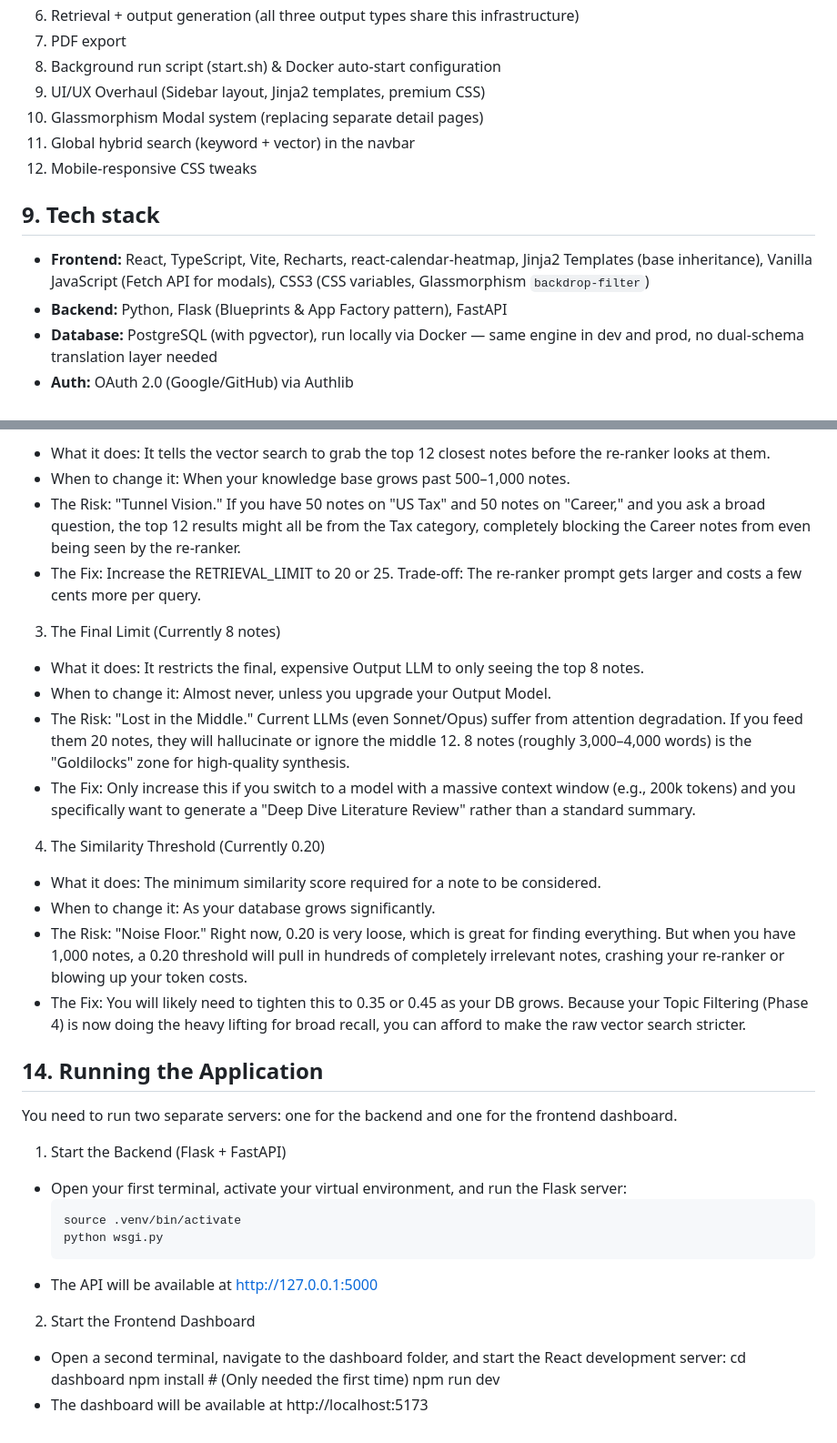
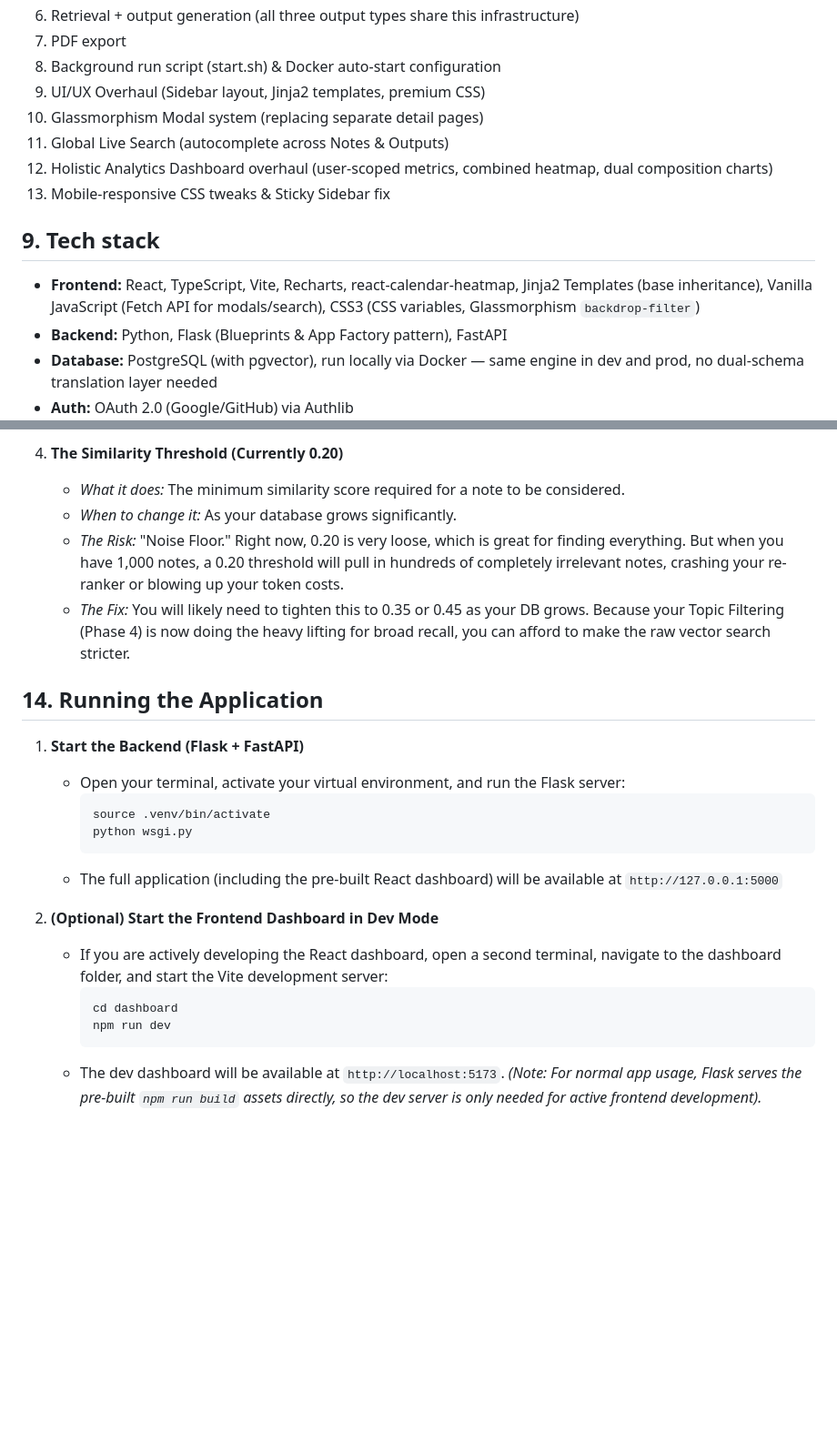
Before and after one commit to Karlo-I/notes_taking_app, a Markdown page: README.md, 2 parts joined by grey strips. Shown at 91% size. GitHub-like rendering; blank space fills up the shorter version.

````diff
--- a/README.md
+++ b/README.md
@@ -93,12 +93,13 @@ Model choice: Haiku-class model for critic and integration agent (structured, bo
 8. Background run script (start.sh) & Docker auto-start configuration
 9. UI/UX Overhaul (Sidebar layout, Jinja2 templates, premium CSS)
 10. Glassmorphism Modal system (replacing separate detail pages)
-11. Global hybrid search (keyword + vector) in the navbar
-12. Mobile-responsive CSS tweaks
+11. Global Live Search (autocomplete across Notes & Outputs)
+12. Holistic Analytics Dashboard overhaul (user-scoped metrics, combined heatmap, dual composition charts)
+13. Mobile-responsive CSS tweaks & Sticky Sidebar fix
 
 ## 9. Tech stack
 
-- **Frontend:** React, TypeScript, Vite, Recharts, react-calendar-heatmap, Jinja2 Templates (base inheritance), Vanilla JavaScript (Fetch API for modals), CSS3 (CSS variables, Glassmorphism `backdrop-filter`)
+- **Frontend:** React, TypeScript, Vite, Recharts, react-calendar-heatmap, Jinja2 Templates (base inheritance), Vanilla JavaScript (Fetch API for modals/search), CSS3 (CSS variables, Glassmorphism `backdrop-filter`)
 - **Backend:** Python, Flask (Blueprints & App Factory pattern), FastAPI
 - **Database:** PostgreSQL (with pgvector), run locally via Docker — same engine in dev and prod, no dual-schema translation layer needed
 - **Auth:** OAuth 2.0 (Google/GitHub) via Authlib
@@ -144,37 +155,24 @@ Not built for scale or multi-tenant SaaS — built for one user's personal refle
 
-- What it does: It tells the vector search to grab the top 12 closest notes before the re-ranker looks at them.
-- When to change it: When your knowledge base grows past 500–1,000 notes.
-- The Risk: "Tunnel Vision." If you have 50 notes on "US Tax" and 50 notes on "Career," and you ask a broad question, the top 12 results might all be from the Tax category, completely blocking the Career notes from even being seen by the re-ranker.
-- The Fix: Increase the RETRIEVAL_LIMIT to 20 or 25. Trade-off: The re-ranker prompt gets larger and costs a few cents more per query.
-
-3. The Final Limit (Currently 8 notes)
-
-- What it does: It restricts the final, expensive Output LLM to only seeing the top 8 notes.
-- When to change it: Almost never, unless you upgrade your Output Model.
-- The Risk: "Lost in the Middle." Current LLMs (even Sonnet/Opus) suffer from attention degradation. If you feed them 20 notes, they will hallucinate or ignore the middle 12. 8 notes (roughly 3,000–4,000 words) is the "Goldilocks" zone for high-quality synthesis.
-- The Fix: Only increase this if you switch to a model with a massive context window (e.g., 200k tokens) and you specifically want to generate a "Deep Dive Literature Review" rather than a standard summary.
-
-4. The Similarity Threshold (Currently 0.20)
-
-- What it does: The minimum similarity score required for a note to be considered.
-- When to change it: As your database grows significantly.
-- The Risk: "Noise Floor." Right now, 0.20 is very loose, which is great for finding everything. But when you have 1,000 notes, a 0.20 threshold will pull in hundreds of completely irrelevant notes, crashing your re-ranker or blowing up your token costs.
-- The Fix: You will likely need to tighten this to 0.35 or 0.45 as your DB grows. Because your Topic Filtering (Phase 4) is now doing the heavy lifting for broad recall, you can afford to make the raw vector search stricter.
+4. **The Similarity Threshold (Currently 0.20)**
+   - *What it does:* The minimum similarity score required for a note to be considered.
+   - *When to change it:* As your database grows significantly.
+   - *The Risk:* "Noise Floor." Right now, 0.20 is very loose, which is great for finding everything. But when you have 1,000 notes, a 0.20 threshold will pull in hundreds of completely irrelevant notes, crashing your re-ranker or blowing up your token costs.
+   - *The Fix:* You will likely need to tighten this to 0.35 or 0.45 as your DB grows. Because your Topic Filtering (Phase 4) is now doing the heavy lifting for broad recall, you can afford to make the raw vector search stricter.
 
 ## 14. Running the Application
 
-You need to run two separate servers: one for the backend and one for the frontend dashboard.
+1. **Start the Backend (Flask + FastAPI)**
+   - Open your terminal, activate your virtual environment, and run the Flask server:
+     ```bash
+     source .venv/bin/activate
+     python wsgi.py
+     ```
+   - The full application (including the pre-built React dashboard) will be available at `http://127.0.0.1:5000`
 
-1. Start the Backend (Flask + FastAPI)
-- Open your first terminal, activate your virtual environment, and run the Flask server:
-    ```bash
-    source .venv/bin/activate
-    python wsgi.py
-- The API will be available at http://127.0.0.1:5000
-
-2. Start the Frontend Dashboard
-- Open a second terminal, navigate to the dashboard folder, and start the React development server:
-    cd dashboard
-    npm install # (Only needed the first time)
-    npm run dev
-- The dashboard will be available at http://localhost:5173
+2. **(Optional) Start the Frontend Dashboard in Dev Mode**
+   - If you are actively developing the React dashboard, open a second terminal, navigate to the dashboard folder, and start the Vite development server:
+     ```bash
+     cd dashboard
+     npm run dev
+     ```
+   - The dev dashboard will be available at `http://localhost:5173`. *(Note: For normal app usage, Flask serves the pre-built `npm run build` assets directly, so the dev server is only needed for active frontend development).*
````
Also changed, not shown: other parts of README.md (+31 -21 lines).
